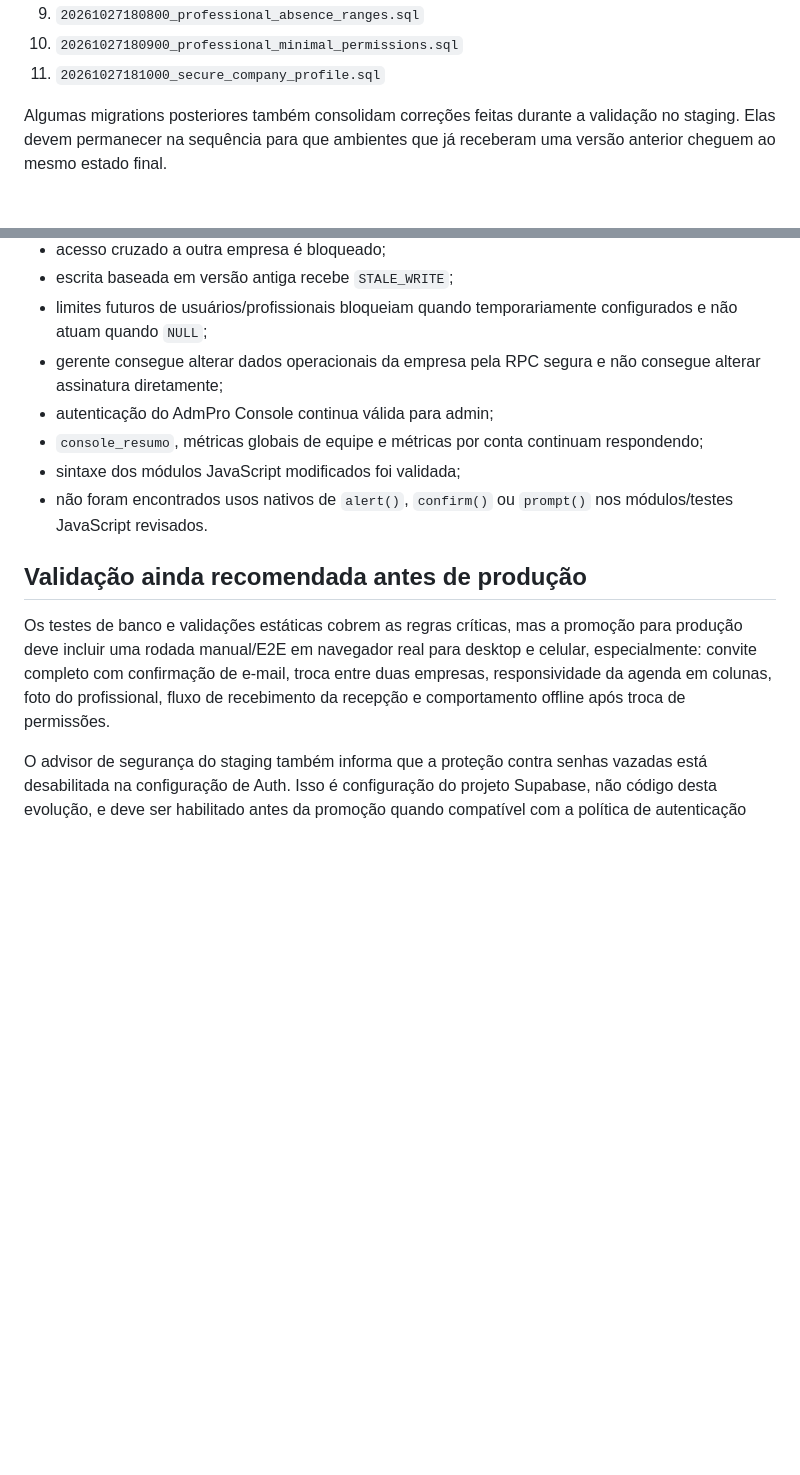
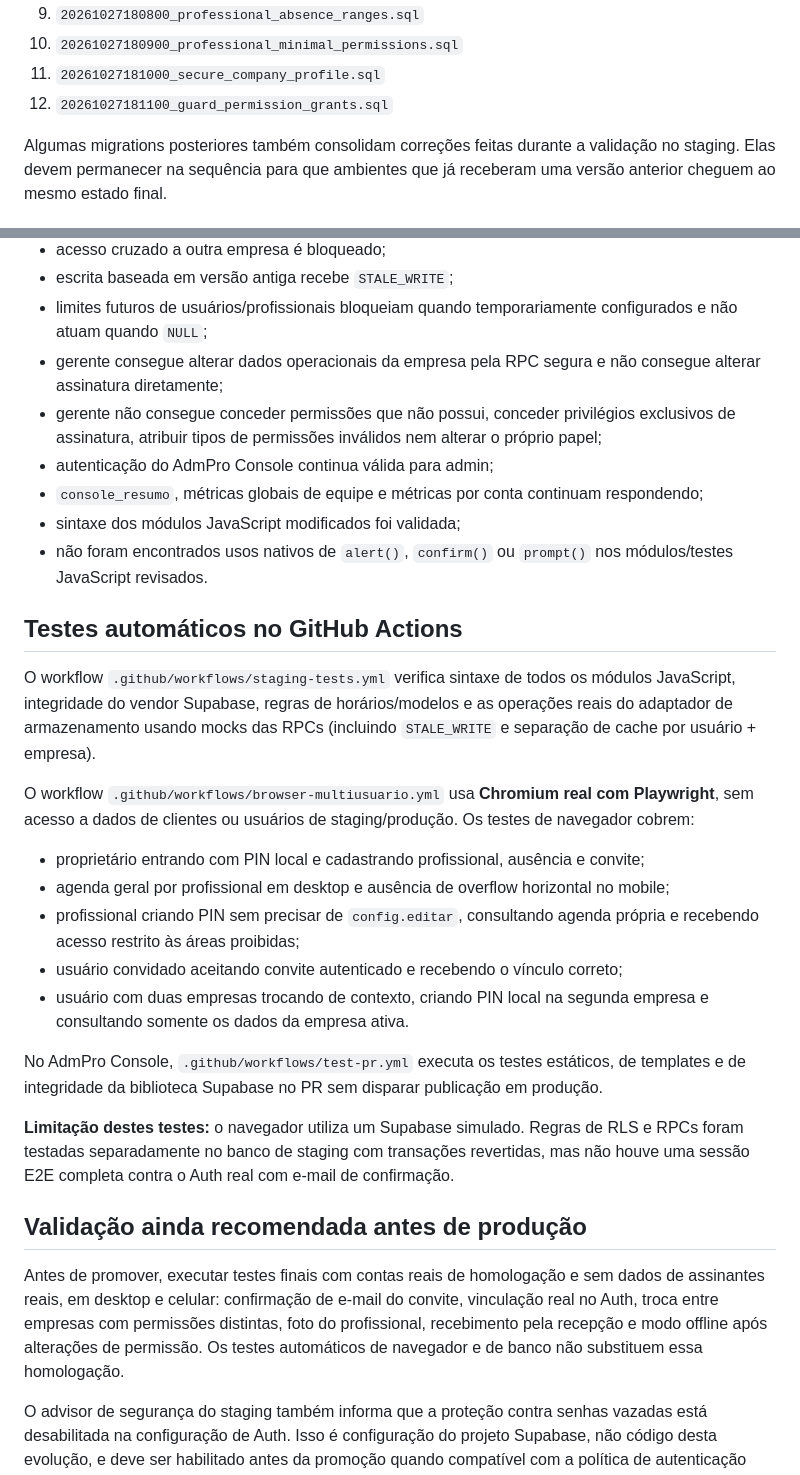
Before and after one commit to lzzamboniofc/AdmPro, a Markdown page: docs/multiusuario-multiprofissional.md, 2 parts joined by grey strips. GitHub-like rendering; blank space fills up the shorter version.

Commit message:
docs: document Chromium CI tests and permission-grant hardening

```diff
--- a/docs/multiusuario-multiprofissional.md
+++ b/docs/multiusuario-multiprofissional.md
@@ -118,6 +118,7 @@ Principais arquivos:
 9. `20261027180800_professional_absence_ranges.sql`
 10. `20261027180900_professional_minimal_permissions.sql`
 11. `20261027181000_secure_company_profile.sql`
+12. `20261027181100_guard_permission_grants.sql`
 
 Algumas migrations posteriores também consolidam correções feitas durante a validação no staging. Elas devem permanecer na sequência para que ambientes que já receberam uma versão anterior cheguem ao mesmo estado final.
 
@@ -155,13 +156,30 @@ Todos os testes de banco abaixo foram executados dentro de transações com `ROL
 - escrita baseada em versão antiga recebe `STALE_WRITE`;
 - limites futuros de usuários/profissionais bloqueiam quando temporariamente configurados e não atuam quando `NULL`;
 - gerente consegue alterar dados operacionais da empresa pela RPC segura e não consegue alterar assinatura diretamente;
+- gerente não consegue conceder permissões que não possui, conceder privilégios exclusivos de assinatura, atribuir tipos de permissões inválidos nem alterar o próprio papel;
 - autenticação do AdmPro Console continua válida para admin;
 - `console_resumo`, métricas globais de equipe e métricas por conta continuam respondendo;
 - sintaxe dos módulos JavaScript modificados foi validada;
 - não foram encontrados usos nativos de `alert()`, `confirm()` ou `prompt()` nos módulos/testes JavaScript revisados.
 
+## Testes automáticos no GitHub Actions
+
+O workflow `.github/workflows/staging-tests.yml` verifica sintaxe de todos os módulos JavaScript, integridade do vendor Supabase, regras de horários/modelos e as operações reais do adaptador de armazenamento usando mocks das RPCs (incluindo `STALE_WRITE` e separação de cache por usuário + empresa).
+
+O workflow `.github/workflows/browser-multiusuario.yml` usa **Chromium real com Playwright**, sem acesso a dados de clientes ou usuários de staging/produção. Os testes de navegador cobrem:
+
+- proprietário entrando com PIN local e cadastrando profissional, ausência e convite;
+- agenda geral por profissional em desktop e ausência de overflow horizontal no mobile;
+- profissional criando PIN sem precisar de `config.editar`, consultando agenda própria e recebendo acesso restrito às áreas proibidas;
+- usuário convidado aceitando convite autenticado e recebendo o vínculo correto;
+- usuário com duas empresas trocando de contexto, criando PIN local na segunda empresa e consultando somente os dados da empresa ativa.
+
+No AdmPro Console, `.github/workflows/test-pr.yml` executa os testes estáticos, de templates e de integridade da biblioteca Supabase no PR sem disparar publicação em produção.
+
+**Limitação destes testes:** o navegador utiliza um Supabase simulado. Regras de RLS e RPCs foram testadas separadamente no banco de staging com transações revertidas, mas não houve uma sessão E2E completa contra o Auth real com e-mail de confirmação.
+
 ## Validação ainda recomendada antes de produção
 
-Os testes de banco e validações estáticas cobrem as regras críticas, mas a promoção para produção deve incluir uma rodada manual/E2E em navegador real para desktop e celular, especialmente: convite completo com confirmação de e-mail, troca entre duas empresas, responsividade da agenda em colunas, foto do profissional, fluxo de recebimento da recepção e comportamento offline após troca de permissões.
+Antes de promover, executar testes finais com contas reais de homologação e sem dados de assinantes reais, em desktop e celular: confirmação de e-mail do convite, vinculação real no Auth, troca entre empresas com permissões distintas, foto do profissional, recebimento pela recepção e modo offline após alterações de permissão. Os testes automáticos de navegador e de banco não substituem essa homologação.
 
 O advisor de segurança do staging também informa que a proteção contra senhas vazadas está desabilitada na configuração de Auth. Isso é configuração do projeto Supabase, não código desta evolução, e deve ser habilitado antes da promoção quando compatível com a política de autenticação adotada.
```
